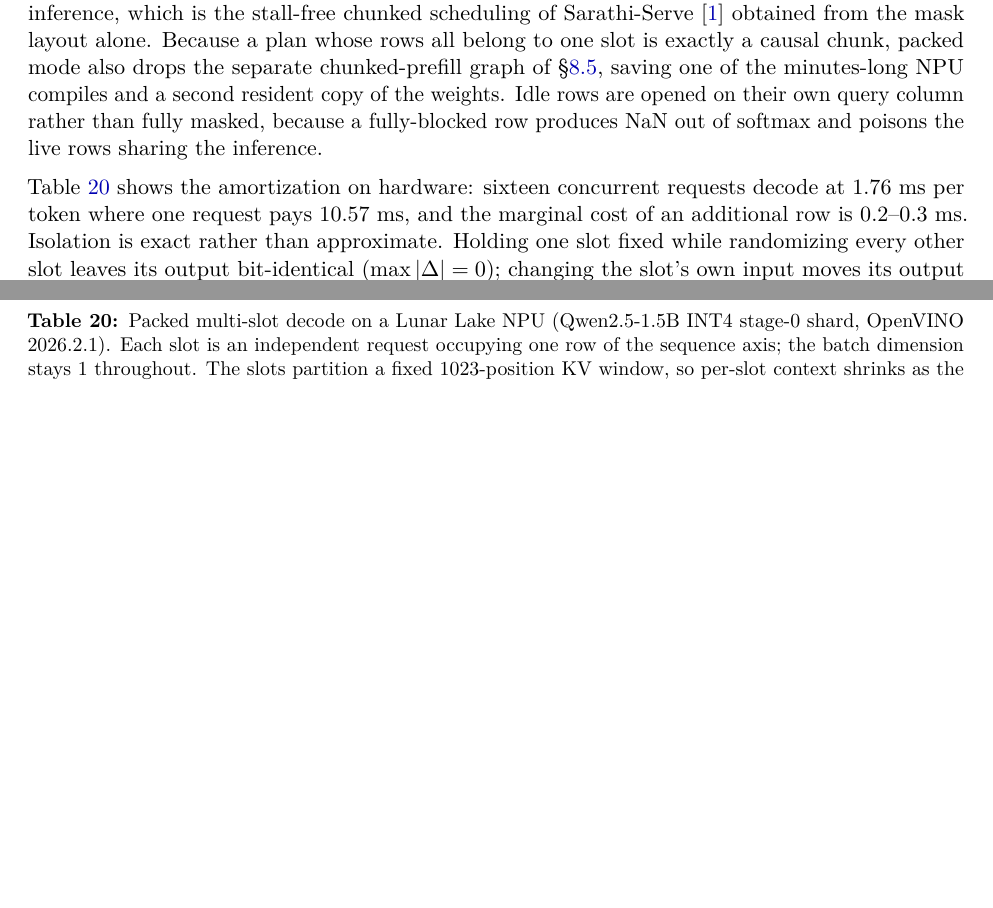
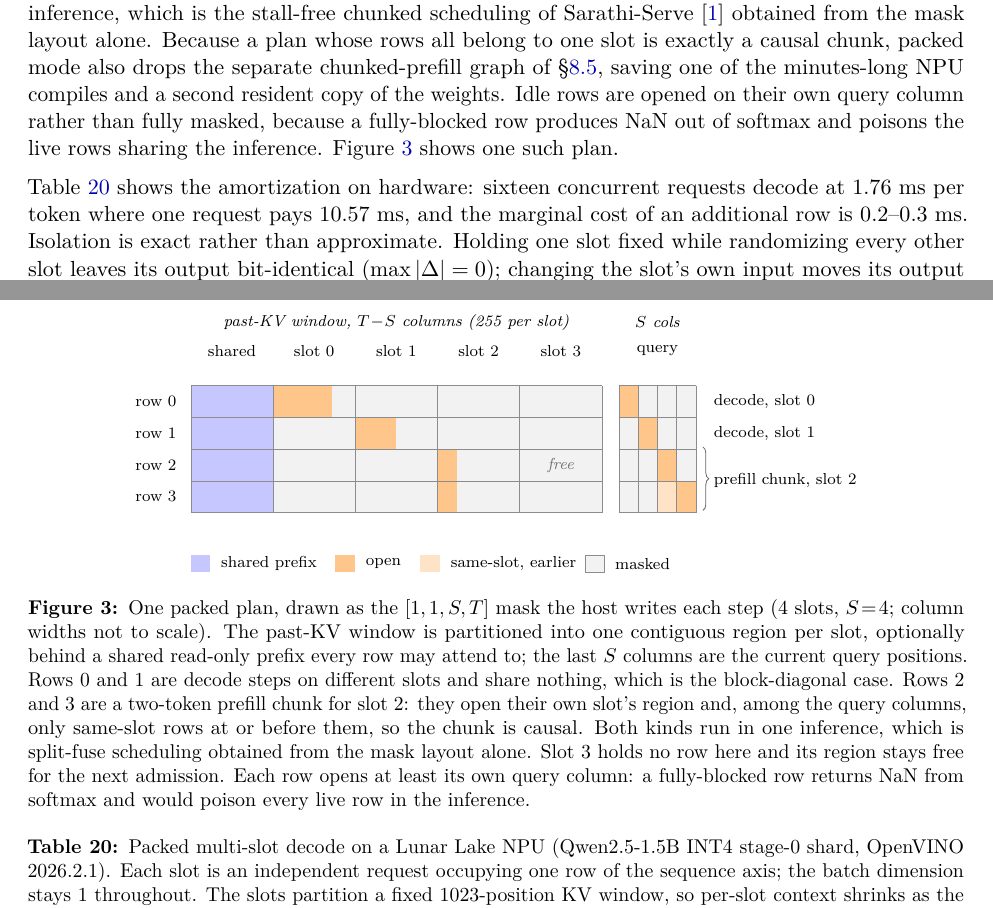
Before and after one commit to labscommunity/pipeline-sharded-inference-paper, a LaTeX paper (main.tex): two parts of pages 27 and 28 of 33, joined at a grey line, cut so that both start at the same text, the shorter picture padded with empty space. Compiled offline with pdfLaTeX.

Commit message:
Add a figure for the packed mask layout
The mechanism paragraph described a grid in prose -- "open each row on its own
slot's occupied region plus the query columns of same-slot rows at or before
it" -- which is the densest sentence in the section. Draw it instead: one
[1,1,S,T] mask over the partitioned KV window, showing block-diagonal decode
rows, a causal prefill chunk, both in the same inference (the split-fuse claim
the text asserted but never showed), the reserved shared-prefix columns, and a
free slot region. Native TikZ, matching the paper's other two figures.

Co-Authored-By: Claude Opus 5 (1M context) <noreply@anthropic.com>

```diff
--- a/main.tex
+++ b/main.tex
@@ -824,7 +824,90 @@ On CPU and GPU the mechanism is OpenVINO's own. An opt-in serving mode replaces
 
 The NPU has no paged attention to borrow, and the direct route fails in the compiler. Reshaping a static shard's batch dimension from 1 to $N$ is rejected at every $N$ we tried, on both of the shard graph shapes tested, while the same graphs compile at batch~1. The failing pass, \texttt{ConvertBatchedLayerTo1N}, also reveals that the compiler's only strategy for a batched graph is to unroll it into $N$ batch-1 copies, so a legalized batch axis would amortize nothing anyway. The sequence axis has neither problem. The same export already compiles at sequence lengths above~1 (the chunked-prefill variant of \S\ref{sec:npu} depends on this), and NPU decode is weight-bound rather than KV-bound: on the Qwen2.5-1.5B INT4 stage measured below, one decode step streams 458~MB of weights against 29.3~MB of KV traffic per token, a 16:1 ratio. A single weight stream can therefore serve many query rows at marginal cost, provided the rows can be kept from attending to each other.
 
-Per-row isolation is exactly what the stock export cannot express: its \texttt{attention\_mask} input is a 2D $[1,T]$ vector shared by every query row. The exported graph, however, builds its 4D additive mask in a single node whose output feeds every attention block, and that mask input already carries a query dimension. A small graph edit replaces the node with a $[1,1,S,T]$ Parameter, handing mask construction to the host; the edit runs on an already-exported stage, with no PyTorch model and no re-trace. The host then partitions the fixed KV window into one contiguous region per slot and writes the mask each step: a block-diagonal pattern isolates $N$ decode rows, several rows assigned to one slot form a causal prefill chunk, and mixing the two runs prefill and decode in the same inference, which is the stall-free chunked scheduling of Sarathi-Serve~\cite{agrawal2024sarathi} obtained from the mask layout alone. Because a plan whose rows all belong to one slot is exactly a causal chunk, packed mode also drops the separate chunked-prefill graph of \S\ref{sec:npu}, saving one of the minutes-long NPU compiles and a second resident copy of the weights. Idle rows are opened on their own query column rather than fully masked, because a fully-blocked row produces NaN out of softmax and poisons the live rows sharing the inference.
+Per-row isolation is exactly what the stock export cannot express: its \texttt{attention\_mask} input is a 2D $[1,T]$ vector shared by every query row. The exported graph, however, builds its 4D additive mask in a single node whose output feeds every attention block, and that mask input already carries a query dimension. A small graph edit replaces the node with a $[1,1,S,T]$ Parameter, handing mask construction to the host; the edit runs on an already-exported stage, with no PyTorch model and no re-trace. The host then partitions the fixed KV window into one contiguous region per slot and writes the mask each step: a block-diagonal pattern isolates $N$ decode rows, several rows assigned to one slot form a causal prefill chunk, and mixing the two runs prefill and decode in the same inference, which is the stall-free chunked scheduling of Sarathi-Serve~\cite{agrawal2024sarathi} obtained from the mask layout alone. Because a plan whose rows all belong to one slot is exactly a causal chunk, packed mode also drops the separate chunked-prefill graph of \S\ref{sec:npu}, saving one of the minutes-long NPU compiles and a second resident copy of the weights. Idle rows are opened on their own query column rather than fully masked, because a fully-blocked row produces NaN out of softmax and poisons the live rows sharing the inference. Figure~\ref{fig:packedmask} shows one such plan.
+
+\begin{figure}[ht]
+\centering
+\begin{tikzpicture}[
+  font=\small,
+  open/.style={fill=orange!45},
+  causal/.style={fill=orange!22},
+  shared/.style={fill=blue!22},
+  masked/.style={fill=black!5},
+  grid/.style={draw=black!45, line width=0.3pt},
+]
+\def\bw{1.45}
+\def\qw{0.34}
+\def\rh{0.56}
+\def\qx{7.55}
+
+% --- column bands: shared prefix, then one region per slot ---
+\foreach \i/\lab in {0/{shared}, 1/{slot 0}, 2/{slot 1}, 3/{slot 2}, 4/{slot 3}} {
+  \node[font=\scriptsize, align=center] at ({\i*\bw + \bw/2}, 0.62) {\lab};
+}
+\node[font=\scriptsize, align=center] at ({\qx + 2*\qw}, 0.62) {query};
+\node[font=\scriptsize\itshape, align=center] at ({2.5*\bw}, 1.12) {past-KV window, $T\!-\!S$ columns (255 per slot)};
+\node[font=\scriptsize\itshape] at ({\qx + 2*\qw}, 1.12) {$S$ cols};
+
+% --- background: everything masked, then open cells painted over ---
+\foreach \r in {0,1,2,3} {
+  \fill[masked] (0, {-\r*\rh}) rectangle ({5*\bw}, {-(\r+1)*\rh});
+  \foreach \q in {0,1,2,3} {
+    \fill[masked] ({\qx+\q*\qw}, {-\r*\rh}) rectangle ({\qx+(\q+1)*\qw}, {-(\r+1)*\rh});
+  }
+  % shared prefix: open for every row
+  \fill[shared] (0, {-\r*\rh}) rectangle (\bw, {-(\r+1)*\rh});
+}
+
+% --- per-row slot regions, open only to each slot's occupied depth ---
+\fill[open] ({1*\bw}, {-0*\rh}) rectangle ({1*\bw+0.72*\bw}, {-1*\rh});
+\fill[open] ({2*\bw}, {-1*\rh}) rectangle ({2*\bw+0.50*\bw}, {-2*\rh});
+\fill[open] ({3*\bw}, {-2*\rh}) rectangle ({3*\bw+0.24*\bw}, {-3*\rh});
+\fill[open] ({3*\bw}, {-3*\rh}) rectangle ({3*\bw+0.24*\bw}, {-4*\rh});
+
+% --- query columns: own column, plus earlier same-slot rows (causal) ---
+\fill[open]   ({\qx+0*\qw}, {-0*\rh}) rectangle ({\qx+1*\qw}, {-1*\rh});
+\fill[open]   ({\qx+1*\qw}, {-1*\rh}) rectangle ({\qx+2*\qw}, {-2*\rh});
+\fill[open]   ({\qx+2*\qw}, {-2*\rh}) rectangle ({\qx+3*\qw}, {-3*\rh});
+\fill[causal] ({\qx+2*\qw}, {-3*\rh}) rectangle ({\qx+3*\qw}, {-4*\rh});
+\fill[open]   ({\qx+3*\qw}, {-3*\rh}) rectangle ({\qx+4*\qw}, {-4*\rh});
+
+% --- grid lines ---
+\foreach \r in {0,1,2,3,4} {
+  \draw[grid] (0, {-\r*\rh}) -- ({5*\bw}, {-\r*\rh});
+  \draw[grid] ({\qx}, {-\r*\rh}) -- ({\qx+4*\qw}, {-\r*\rh});
+}
+\foreach \i in {0,1,2,3,4,5} { \draw[grid] ({\i*\bw}, 0) -- ({\i*\bw}, {-4*\rh}); }
+\foreach \q in {0,1,2,3,4} { \draw[grid] ({\qx+\q*\qw}, 0) -- ({\qx+\q*\qw}, {-4*\rh}); }
+
+% --- row labels ---
+\node[anchor=east, font=\scriptsize] at (-0.12, {-0.5*\rh}) {row 0};
+\node[anchor=east, font=\scriptsize] at (-0.12, {-1.5*\rh}) {row 1};
+\node[anchor=east, font=\scriptsize] at (-0.12, {-2.5*\rh}) {row 2};
+\node[anchor=east, font=\scriptsize] at (-0.12, {-3.5*\rh}) {row 3};
+
+% --- right-hand annotations ---
+\node[anchor=west, font=\scriptsize] at ({\qx+4*\qw+0.18}, {-0.5*\rh}) {decode, slot 0};
+\node[anchor=west, font=\scriptsize] at ({\qx+4*\qw+0.18}, {-1.5*\rh}) {decode, slot 1};
+\node[anchor=west, font=\scriptsize] at ({\qx+4*\qw+0.18}, {-3.0*\rh}) {prefill chunk, slot 2};
+\draw[decorate, decoration={brace, amplitude=3pt}, black!60]
+  ({\qx+4*\qw+0.12}, {-2*\rh+0.04}) -- ({\qx+4*\qw+0.12}, {-4*\rh+0.04});
+
+% --- free-slot callout, inside slot 3's own band ---
+\node[font=\scriptsize\itshape, text=black!55] at ({4*\bw+\bw/2}, {-2.5*\rh}) {free};
+
+% --- legend ---
+\begin{scope}[shift={(0, {-4*\rh-1.05})}]
+  \fill[shared] (0,0) rectangle (0.34,0.3); \node[anchor=west, font=\scriptsize] at (0.4,0.15) {shared prefix};
+  \fill[open] (2.55,0) rectangle (2.89,0.3); \node[anchor=west, font=\scriptsize] at (2.95,0.15) {open};
+  \fill[causal] (4.05,0) rectangle (4.39,0.3); \node[anchor=west, font=\scriptsize] at (4.45,0.15) {same-slot, earlier};
+  \fill[masked] (6.95,0) rectangle (7.29,0.3); \draw[grid] (6.95,0) rectangle (7.29,0.3);
+  \node[anchor=west, font=\scriptsize] at (7.35,0.15) {masked};
+\end{scope}
+\end{tikzpicture}
+\caption{One packed plan, drawn as the $[1,1,S,T]$ mask the host writes each step (4 slots, $S\!=\!4$; column widths not to scale). The past-KV window is partitioned into one contiguous region per slot, optionally behind a shared read-only prefix every row may attend to; the last $S$ columns are the current query positions. Rows~0 and~1 are decode steps on different slots and share nothing, which is the block-diagonal case. Rows~2 and~3 are a two-token prefill chunk for slot~2: they open their own slot's region and, among the query columns, only same-slot rows at or before them, so the chunk is causal. Both kinds run in one inference, which is split-fuse scheduling obtained from the mask layout alone. Slot~3 holds no row here and its region stays free for the next admission. Each row opens at least its own query column: a fully-blocked row returns NaN from softmax and would poison every live row in the inference.}
+\label{fig:packedmask}
+\end{figure}
 
 \begin{table}[ht]
 \centering
```
